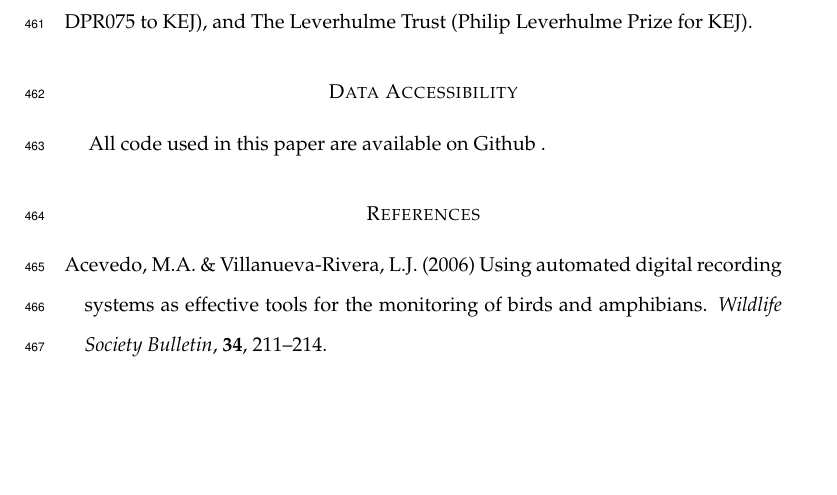
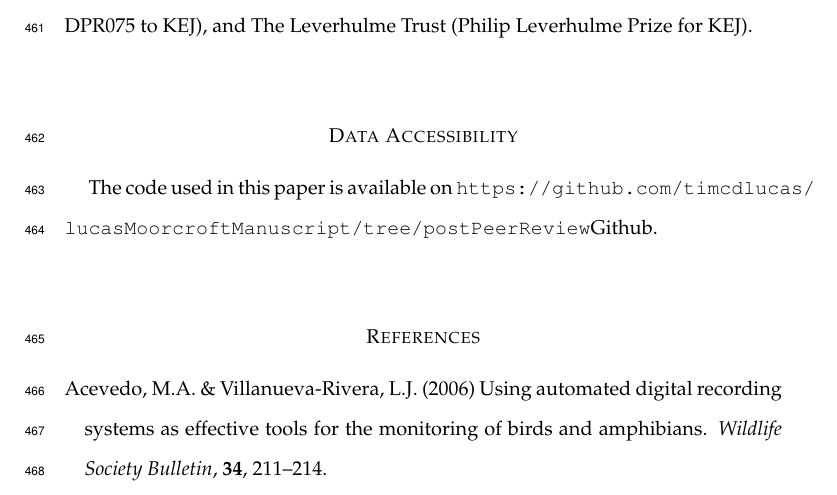
Before and after one commit to timcdlucas/lucasMoorcroftManuscript, a LaTeX paper (gREM_ms_revisions_KJ.tex): part of page 17 of 28, cut so that both start at the same text, the shorter picture padded with empty space. Compiled offline with pdfLaTeX.

Commit message:
URL added.

```diff
--- a/gREM_ms_revisions_KJ.tex
+++ b/gREM_ms_revisions_KJ.tex
@@ -321,7 +321,7 @@ We thank Hilde Wilkinson-Herbot, Chris Carbone, Francois Balloux, Andrew Cunning
 %%%% ------- Data Accessibility ---------%%%%
 \section*{Data Accessibility}
 
-All code used in this paper are available on Github \url{}.
+The code used in this paper is available on \url{https://github.com/timcdlucas/lucasMoorcroftManuscript/tree/postPeerReview}{Github}.
 
 \bibliographystyle{mee.bst}
 \bibliography{lucas-moorcroft-etal-refs.bib}
```
